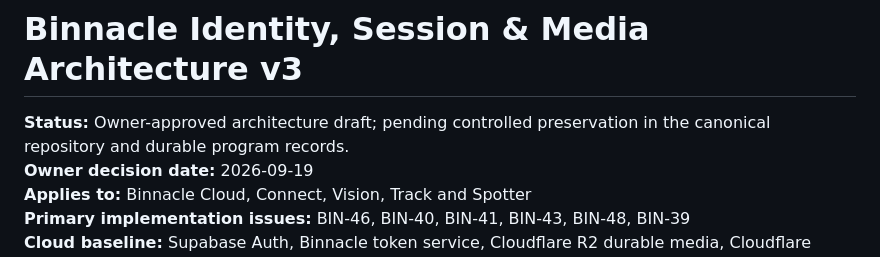
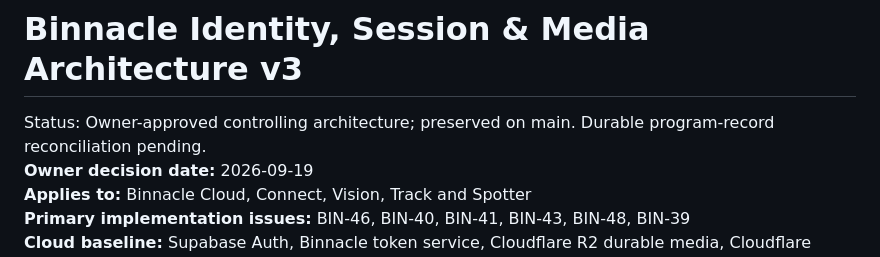
Before and after one commit to Bleebitz/binnacle-connect-app, a Markdown page: docs/architecture/BINNACLE_IDENTITY_SESSION_MEDIA_ARCHITECTURE_v3.md, the part around the change. Drawn GitHub-style.

Commit message:
Update status and preservation details in architecture doc

```diff
--- a/docs/architecture/BINNACLE_IDENTITY_SESSION_MEDIA_ARCHITECTURE_v3.md
+++ b/docs/architecture/BINNACLE_IDENTITY_SESSION_MEDIA_ARCHITECTURE_v3.md
@@ -1,6 +1,6 @@
 # Binnacle Identity, Session & Media Architecture v3
 
-**Status:** Owner-approved architecture draft; pending controlled preservation in the canonical repository and durable program records.
+Status: Owner-approved controlling architecture; preserved on main. Durable program-record reconciliation pending.
 **Owner decision date:** 2026-09-19
 **Applies to:** Binnacle Cloud, Connect, Vision, Track and Spotter
 **Primary implementation issues:** BIN-46, BIN-40, BIN-41, BIN-43, BIN-48, BIN-39
```
